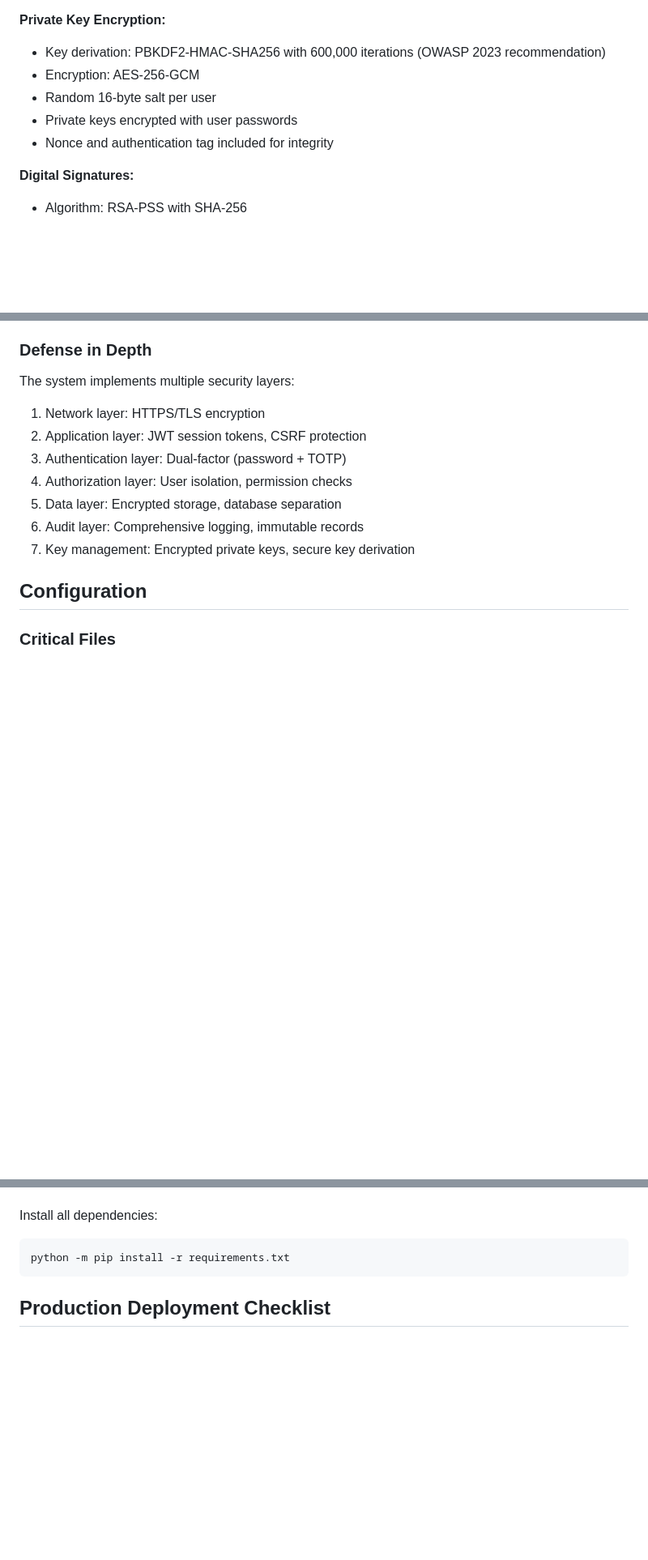
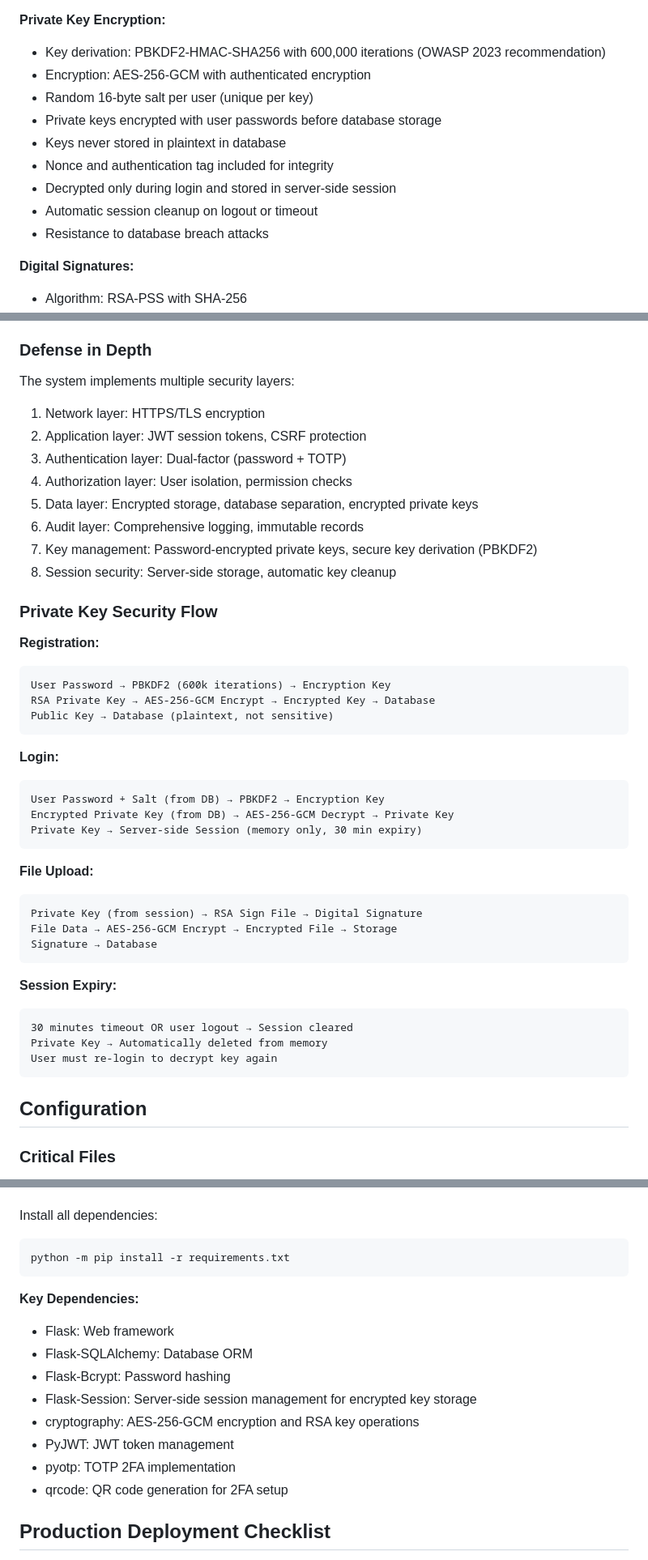
Before and after one commit to Newtoco/ACG_CA2, a Markdown page: readme.md, 3 parts joined by grey strips. Shown at 81% size. Rendered like a GitHub page; blank space fills up the shorter version.

````diff
--- a/readme.md
+++ b/readme.md
@@ -270,10 +273,14 @@ After 5 failed attempts, your account will be locked for 15 minutes.
 
 **Private Key Encryption:**
 - Key derivation: PBKDF2-HMAC-SHA256 with 600,000 iterations (OWASP 2023 recommendation)
-- Encryption: AES-256-GCM
-- Random 16-byte salt per user
-- Private keys encrypted with user passwords
+- Encryption: AES-256-GCM with authenticated encryption
+- Random 16-byte salt per user (unique per key)
+- Private keys encrypted with user passwords before database storage
+- Keys never stored in plaintext in database
 - Nonce and authentication tag included for integrity
+- Decrypted only during login and stored in server-side session
+- Automatic session cleanup on logout or timeout
+- Resistance to database breach attacks
 
 **Digital Signatures:**
 - Algorithm: RSA-PSS with SHA-256
@@ -357,9 +370,40 @@ The system implements multiple security layers:
 2. Application layer: JWT session tokens, CSRF protection
 3. Authentication layer: Dual-factor (password + TOTP)
 4. Authorization layer: User isolation, permission checks
-5. Data layer: Encrypted storage, database separation
+5. Data layer: Encrypted storage, database separation, encrypted private keys
 6. Audit layer: Comprehensive logging, immutable records
-7. Key management: Encrypted private keys, secure key derivation
+7. Key management: Password-encrypted private keys, secure key derivation (PBKDF2)
+8. Session security: Server-side storage, automatic key cleanup
+
+### Private Key Security Flow
+
+**Registration:**
+```
+User Password → PBKDF2 (600k iterations) → Encryption Key
+RSA Private Key → AES-256-GCM Encrypt → Encrypted Key → Database
+Public Key → Database (plaintext, not sensitive)
+```
+
+**Login:**
+```
+User Password + Salt (from DB) → PBKDF2 → Encryption Key
+Encrypted Private Key (from DB) → AES-256-GCM Decrypt → Private Key
+Private Key → Server-side Session (memory only, 30 min expiry)
+```
+
+**File Upload:**
+```
+Private Key (from session) → RSA Sign File → Digital Signature
+File Data → AES-256-GCM Encrypt → Encrypted File → Storage
+Signature → Database
+```
+
+**Session Expiry:**
+```
+30 minutes timeout OR user logout → Session cleared
+Private Key → Automatically deleted from memory
+User must re-login to decrypt key again
+```
 
 ## Configuration
 
@@ -435,6 +479,16 @@ Install all dependencies:
 ```bash
 python -m pip install -r requirements.txt
 ```
+
+**Key Dependencies:**
+- Flask: Web framework
+- Flask-SQLAlchemy: Database ORM
+- Flask-Bcrypt: Password hashing
+- Flask-Session: Server-side session management for encrypted key storage
+- cryptography: AES-256-GCM encryption and RSA key operations
+- PyJWT: JWT token management
+- pyotp: TOTP 2FA implementation
+- qrcode: QR code generation for 2FA setup
 
 ## Production Deployment Checklist
 
````
Also changed, not shown: other parts of readme.md (+22 -4 lines).
